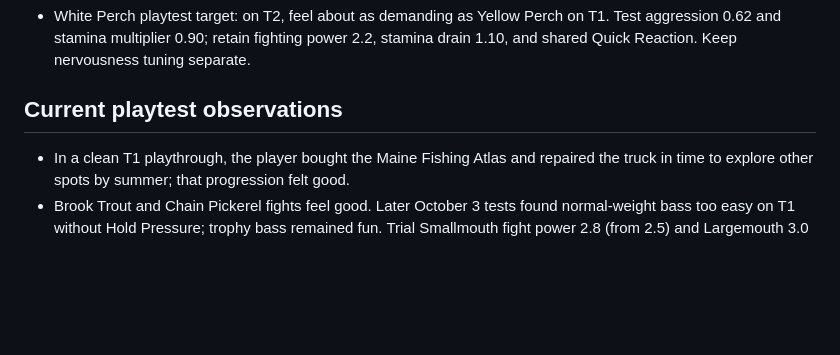
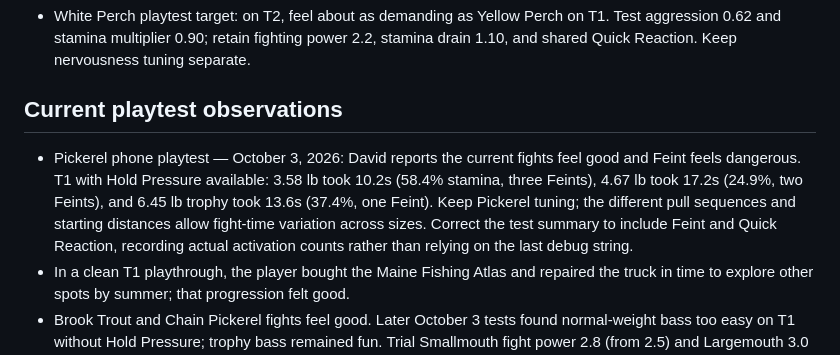
Before and after one commit to davidstreever/fishin, a Markdown page: design.md, the part around the change. Drawn GitHub-style; blank space fills up the shorter version.

Commit message:
Record Feint and Quick Reaction in test ability summaries: design.md

```diff
--- a/design.md
+++ b/design.md
@@ -31,6 +31,7 @@ This file records durable decisions for Fishin'. The current files in this folde
 
 ## Current playtest observations
 
+- Pickerel phone playtest — October 3, 2026: David reports the current fights feel good and Feint feels dangerous. T1 with Hold Pressure available: 3.58 lb took 10.2s (58.4% stamina, three Feints), 4.67 lb took 17.2s (24.9%, two Feints), and 6.45 lb trophy took 13.6s (37.4%, one Feint). Keep Pickerel tuning; the different pull sequences and starting distances allow fight-time variation across sizes. Correct the test summary to include Feint and Quick Reaction, recording actual activation counts rather than relying on the last debug string.
 - In a clean T1 playthrough, the player bought the Maine Fishing Atlas and repaired the truck in time to explore other spots by summer; that progression felt good.
 - Brook Trout and Chain Pickerel fights feel good. Later October 3 tests found normal-weight bass too easy on T1 without Hold Pressure; trophy bass remained fun. Trial Smallmouth fight power 2.8 (from 2.5) and Largemouth 3.0 (from 2.8), retaining aggression, stamina, and nibble values. Smallmouth keeps no special abilities; Largemouth's separate Last Gasp trial is recorded below. Smallmouth should be a real T1 fight; Largemouth should encourage T2 upgrades. Skilled T1 catches remain acceptable; T1 trophies may be nearly impossible. Manual playtests should confirm readability and the reward for upgrades.
 - At Big Lake in summer, Deep tackle with Grubs produced five Yellow Perch in five catches. Inspect the actual depth and encounter distribution before changing weights; the streak made Deep feel overly perch-heavy.
```
